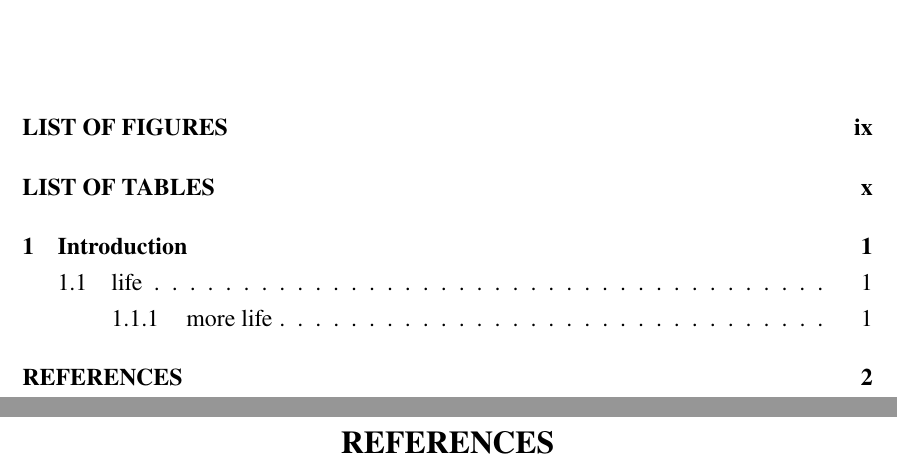
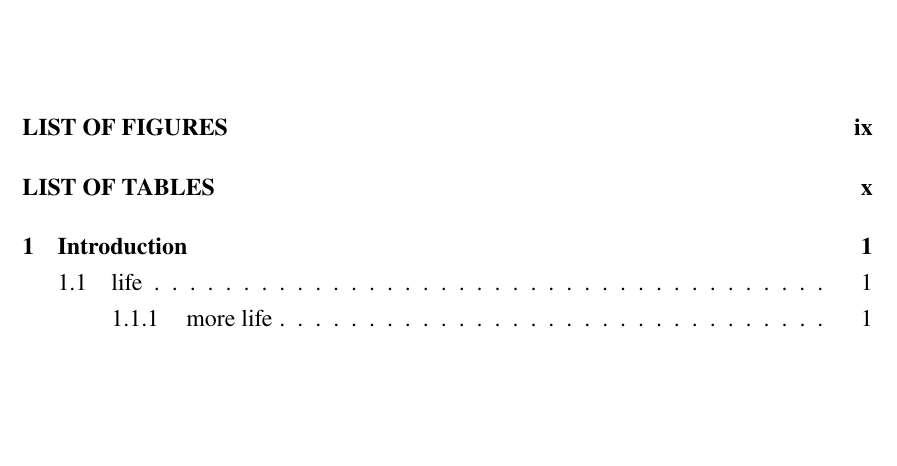
Before and after one commit to ronnymajani/iyte-master-thesis-template, a LaTeX thesis (template.tex): two parts of pages 8 and 12 of 12 before the commit and part of page 8 of 11 after it, the two joined at a grey line, cut so that both start at the same text, the shorter picture padded with empty space. Compiled offline with pdfLaTeX.

```diff
--- a/template.tex
+++ b/template.tex
@@ -95,6 +98,6 @@
 \subparagraph{tiny life}
 
-\bibliographystyle{acm}
-\bibliography{references}
+%\nocite{*}
+%\printbibliography[title=References]
 
 \end{document}
```
Also changed, not shown: README.md, template.tex (7 more changed lines).
